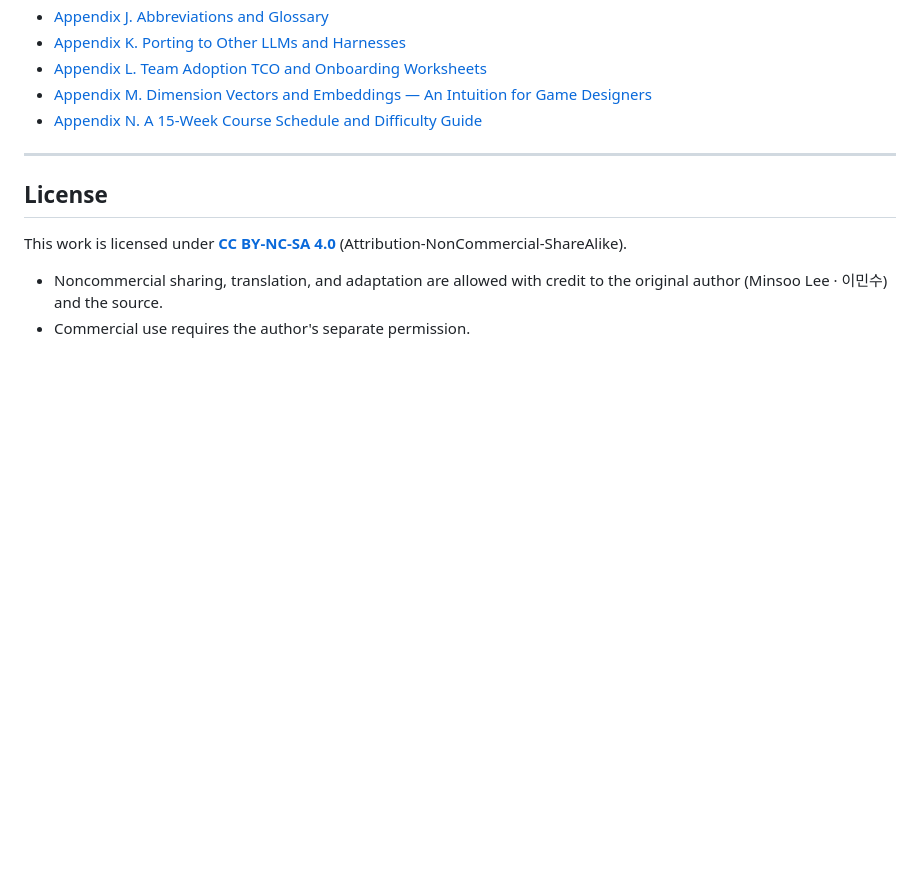
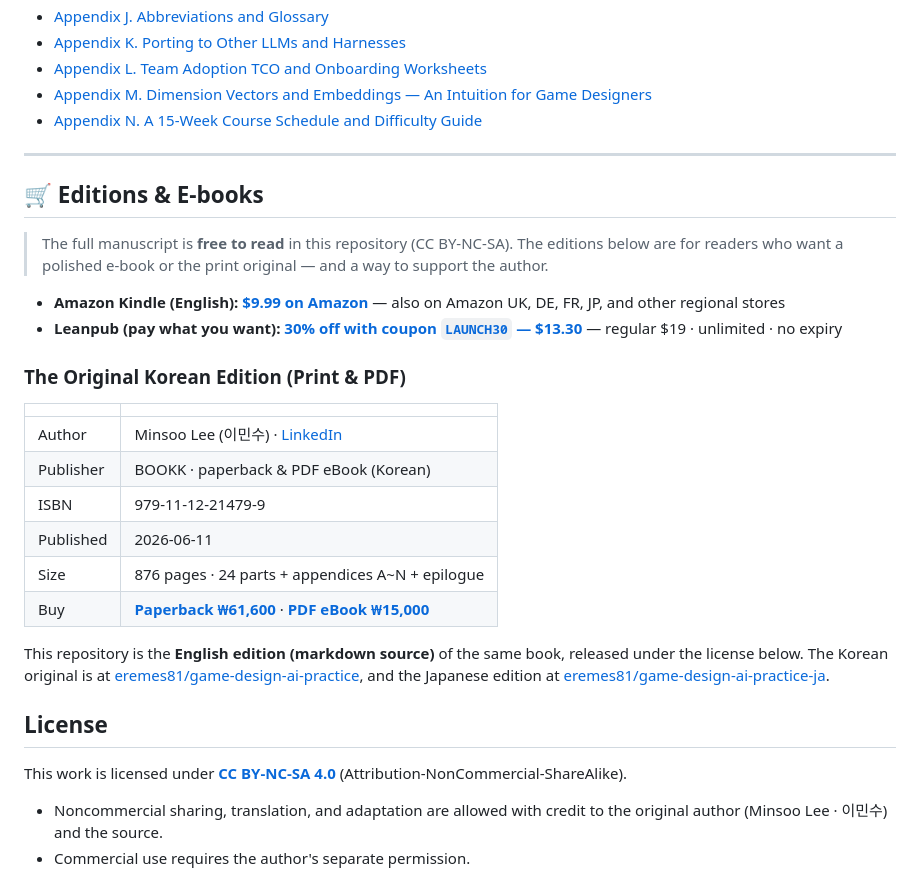
Before and after one commit to eremes81/game-design-ai-practice-en, a Markdown page: README.md, the part around one of its changes. Drawn GitHub-style; blank space fills up the shorter version.

```diff
--- a/README.md
+++ b/README.md
@@ -237,6 +230,26 @@ This repository is the **English edition (markdown source)** of the same book, r
 
 ---
 
+## 🛒 Editions & E-books
+
+> The full manuscript is **free to read** in this repository (CC BY-NC-SA). The editions below are for readers who want a polished e-book or the print original — and a way to support the author.
+
+- **Amazon Kindle (English):** [**$9.99 on Amazon**](https://www.amazon.com/dp/B0H421TWBM) — also on Amazon UK, DE, FR, JP, and other regional stores
+- **Leanpub (pay what you want):** [**30% off with coupon `LAUNCH30` — $13.30**](https://leanpub.com/aiworkflowforgamedesigners/c/LAUNCH30) — regular $19 · unlimited · no expiry
+
+### The Original Korean Edition (Print & PDF)
+
+| | |
+|---|---|
+| Author | Minsoo Lee (이민수) · [LinkedIn](https://www.linkedin.com/in/min-soo-lee-a2632367/) |
+| Publisher | BOOKK · paperback & PDF eBook (Korean) |
+| ISBN | 979-11-12-21479-9 |
+| Published | 2026-06-11 |
+| Size | 876 pages · 24 parts + appendices A\~N + epilogue |
+| Buy | **[Paperback ₩61,600](https://bookk.co.kr/bookStore/6a298be0ff49b1a6034c7703)** · **[PDF eBook ₩15,000](https://bookk.co.kr/bookStore/6a2c8a6fd9d0a3ee9fe4c9eb)** |
+
+This repository is the **English edition (markdown source)** of the same book, released under the license below. The Korean original is at [eremes81/game-design-ai-practice](https://github.com/eremes81/game-design-ai-practice), and the Japanese edition at [eremes81/game-design-ai-practice-ja](https://github.com/eremes81/game-design-ai-practice-ja).
+
 ## License
 
 This work is licensed under **[CC BY-NC-SA 4.0](LICENSE)** (Attribution-NonCommercial-ShareAlike).
```
Also changed, not shown: other parts of README.md (+13 -20 lines).
